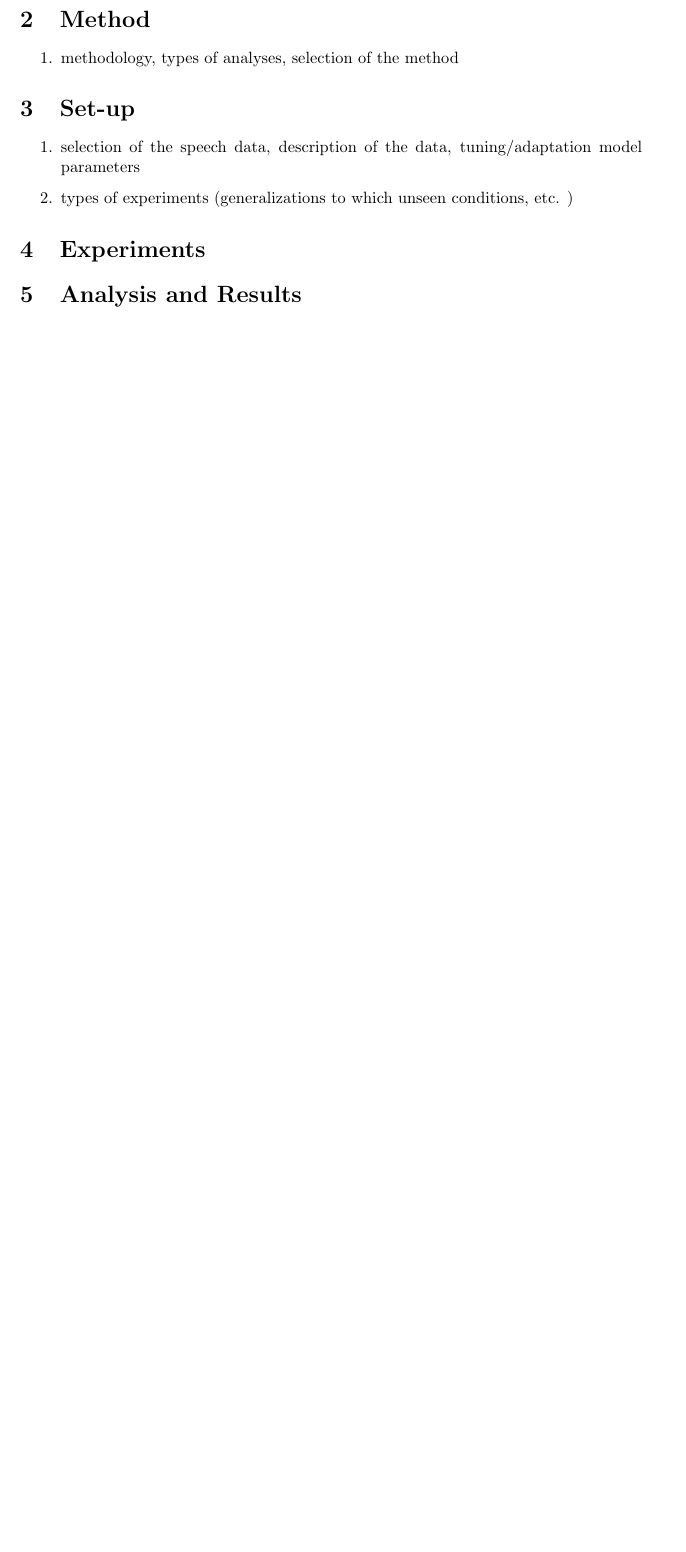
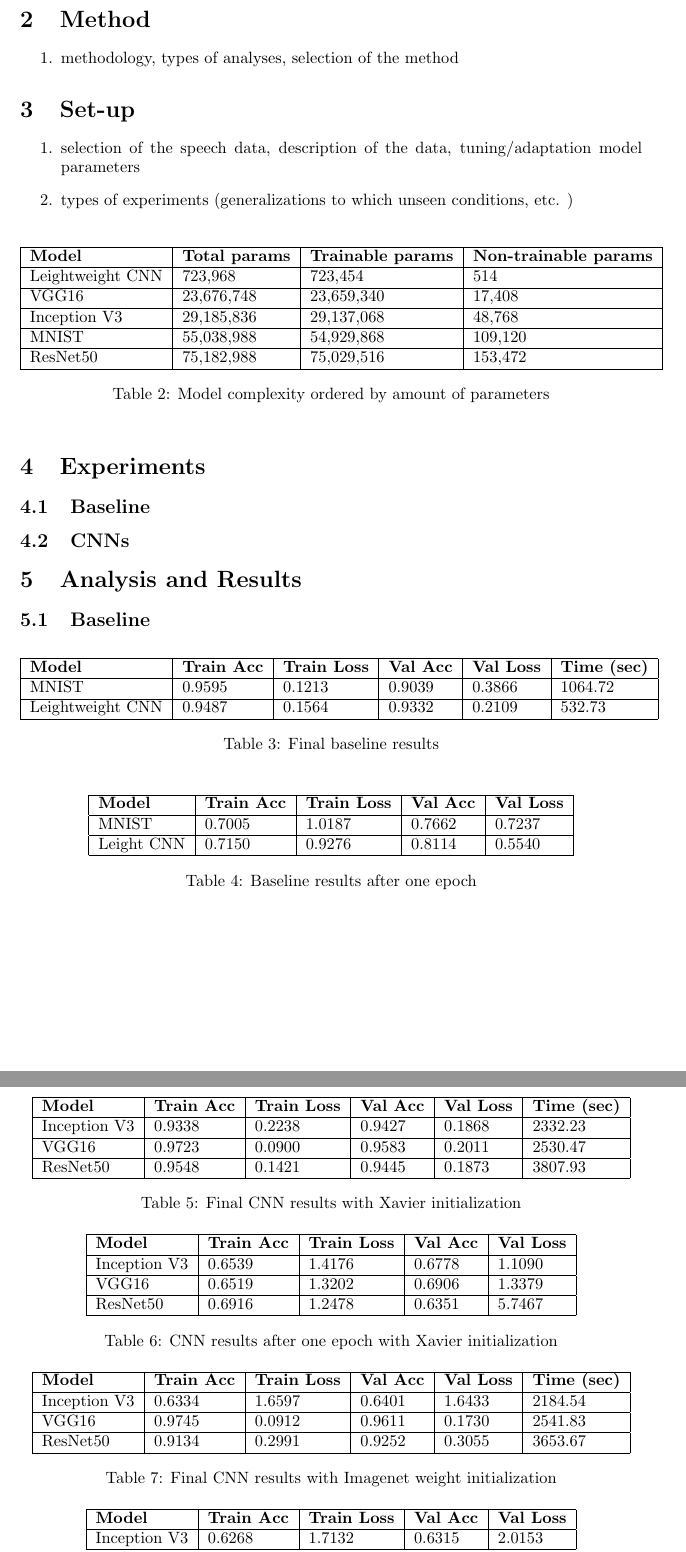
Before and after one commit to ChristophSchmidl/automatic-speech-recognition, a LaTeX document (ru-course/latex/main.tex): part of page 8 of 10 before the commit and two parts of pages 8 and 9 of 12 after it, the two joined at a grey line, cut so that both start at the same text, the shorter picture padded with empty space. Compiled offline with pdfLaTeX.

Commit message:
Updated report

```diff
--- a/ru-course/latex/main.tex
+++ b/ru-course/latex/main.tex
@@ -354,8 +354,57 @@ V2 Test & 82.7\% & 88.2\% \\ \hline
 \end{enumerate}
 
 
+\begin{table}[h!]
+\center
+\begin{tabular}{|l|l|l|l|}
+\hline
+\textbf{Model} & \textbf{Total params} & \textbf{Trainable params} & \textbf{Non-trainable params} \\ \hline
+Leightweight CNN & 723,968 & 723,454 & 514 \\ \hline
+VGG16  		& 23,676,748   & 23,659,340        & 17,408 \\ \hline
+Inception V3	& 29,185,836   & 29,137,068  	   & 48,768	 \\ \hline
+MNIST			& 55,038,988   & 54,929,868   	   & 109,120  \\ \hline
+ResNet50  	& 75,182,988   & 75,029,516 	   & 153,472 \\ \hline
+\end{tabular}
+\caption{Model complexity ordered by amount of parameters}
+\label{tab:v1_v2_results}
+\end{table}
+
+
+
 \section{Experiments}
+
+
+\subsection{Baseline}
+
+
+
+\subsection{CNNs}
 
 
 
 \section{Analysis and Results}
+
+\subsection{Baseline}
+
+\begin{table}[h!]
+\center
+\begin{tabular}{|l|l|l|l|l|l|}
+\hline
+\textbf{Model} & \textbf{Train Acc} & \textbf{Train Loss} & \textbf{Val Acc} & \textbf{Val Loss} & \textbf{Time (sec)}\\ \hline
+MNIST		    & 0.9595 		 & 0.1213      & 0.9039		  & 0.3866	 &	1064.72\\ \hline
+Leightweight CNN    & 0.9487   	 & 0.1564 	   & 0.9332		  &	0.2109	 &  532.73 \\ \hline
+\end{tabular}
+\caption{Final baseline results}
+\label{tab:v1_v2_results}
+\end{table}
+
+
+\begin{table}[h!]
+\center
+\begin{tabular}{|l|l|l|l|l|l|}
+\hline
+\textbf{Model} & \textbf{Train Acc} & \textbf{Train Loss} & \textbf{Val Acc} & \textbf{Val Loss}\\ \hline
+MNIST		  & 0.7005  & 1.0187   & 0.7662 & 0.7237 \\ \hline
+Leight CNN    & 0.7150  & 0.9276  & 0.8114  &	0.5540 \\ \hline
+\end{tabular}
+\caption{Baseline results after one epoch}
@@ -361,0 +422,23 @@ V2 Test & 82.7\% & 88.2\% \\ \hline
+\begin{table}[h!]
+\center
+\begin{tabular}{|l|l|l|l|l|l|}
+\hline
+\textbf{Model} & \textbf{Train Acc} & \textbf{Train Loss} & \textbf{Val Acc} & \textbf{Val Loss} & \textbf{Time (sec)}\\ \hline
+Inception V3	& 0.9338 & 0.2238  & 0.9427	& 0.1868 &	2332.23\\ \hline
+VGG16  		& 0.9723   & 0.0900   & 0.9583	&	0.2011 &  2530.47\\ \hline
+ResNet50  	& 0.9548  & 0.1421 	& 0.9445 &	0.1873	 &  3807.93\\ \hline
+\end{tabular}
+\caption{Final CNN results with Xavier initialization}
+\label{tab:v1_v2_results}
+\end{table}
+
+\begin{table}[h!]
+\center
+\begin{tabular}{|l|l|l|l|l|l|}
+\hline
+\textbf{Model} & \textbf{Train Acc} & \textbf{Train Loss} & \textbf{Val Acc} & \textbf{Val Loss}\\ \hline
+Inception V3 & 0.6539 	& 1.4176 	 &  0.6778	 & 1.1090\\ \hline
+VGG16  		& 0.6519   	& 1.3202     &  0.6906	 &	1.3379\\ \hline
+ResNet50  	& 0.6916  	& 1.2478 	 &  0.6351	 &	5.7467\\ \hline
+\end{tabular}
+\caption{CNN results after one epoch with Xavier initialization}
@@ -362,3 +451,29 @@ V2 Test & 82.7\% & 88.2\% \\ \hline
+\begin{table}[h!]
+\center
+\begin{tabular}{|l|l|l|l|l|l|}
+\hline
+\textbf{Model} & \textbf{Train Acc} & \textbf{Train Loss} & \textbf{Val Acc} & \textbf{Val Loss} & \textbf{Time (sec)}\\ \hline
+ Inception V3	& 0.6334  & 1.6597  & 0.6401	& 1.6433 &	2184.54\\ \hline
+ VGG16  		& 0.9745  	 	 & 0.0912      & 0.9611	  	  &	0.1730 	 & 2541.83\\ \hline
+ ResNet50  	& 0.9134  	  	& 0.2991  	   & 0.9252	 	  &	0.3055	 &  3653.67\\ \hline
+\end{tabular}
+\caption{Final CNN results with Imagenet weight initialization}
+\label{tab:v1_v2_results}
+\end{table}
+
+\begin{table}[h!]
+\center
+\begin{tabular}{|l|l|l|l|l|l|}
+\hline
+\textbf{Model} & \textbf{Train Acc} & \textbf{Train Loss} & \textbf{Val Acc} & \textbf{Val Loss}\\ \hline
+Inception V3 & 0.6268  		 & 1.7132  	 & 0.6315	& 2.0153	\\ \hline
+VGG16  		& 0.6307  	 	 & 1.4430    & 0.6706	&	1.2011 \\ \hline
+ResNet50  	& 0.6389  	  	 & 1.4214  	 & 0.5931	&	5.1381\\ \hline
+\end{tabular}
+\caption{CNN results after one epoch with Imagenet weight initialization}
+\label{tab:v1_v2_results}
+\end{table}
+
 
 
 \section{Discussion}
```
Also changed, not shown: ru-course/latex/main.tex (17 more changed lines).
